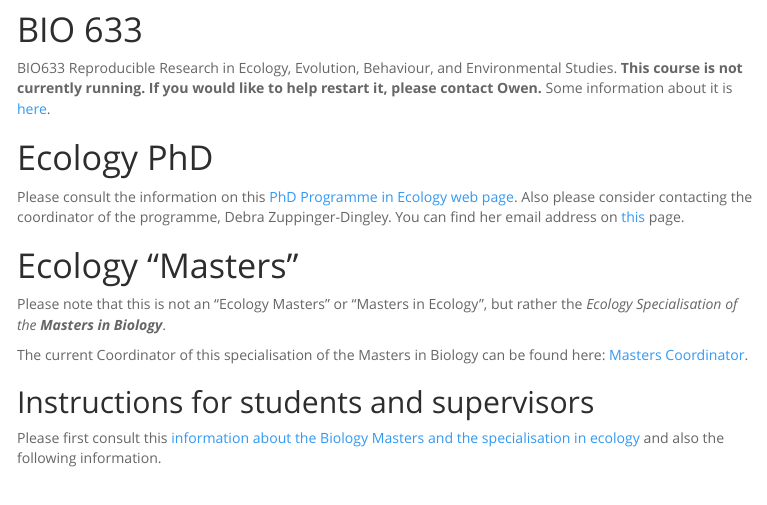
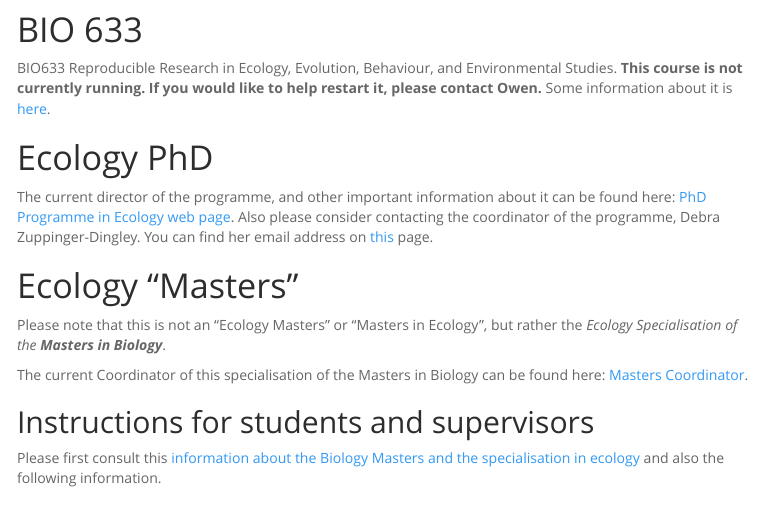
Before and after one commit to opetchey/Petchey_uzh_information, an R Markdown document (index.Rmd): the page in a window 1100 px wide, from 3090 px down. The pictures show the output file index.html that the author committed with the source, opened offline; menus at the side of the page are left out.

Commit message:
minor update

```diff
--- a/index.Rmd
+++ b/index.Rmd
@@ -138,7 +138,7 @@ BIO633 Reproducible Research in Ecology, Evolution, Behaviour, and Environmental
 
 # Ecology PhD
 
-Please consult the information on this [PhD Programme in Ecology web page](http://www.ieu.uzh.ch/teaching/phd/graduate.html). Also please consider contacting the coordinator of the programme, Debra Zuppinger-Dingley. You can find her email address on [this](http://www.ieu.uzh.ch/staff.php) page.
+The current director of the programme, and other important information about it can be found here: [PhD Programme in Ecology web page](http://www.ieu.uzh.ch/teaching/phd/graduate.html). Also please consider contacting the coordinator of the programme, Debra Zuppinger-Dingley. You can find her email address on [this](http://www.ieu.uzh.ch/staff.php) page.
 
 # Ecology "Masters"
 
```
Also changed, not shown: index.html, 1 other file.
